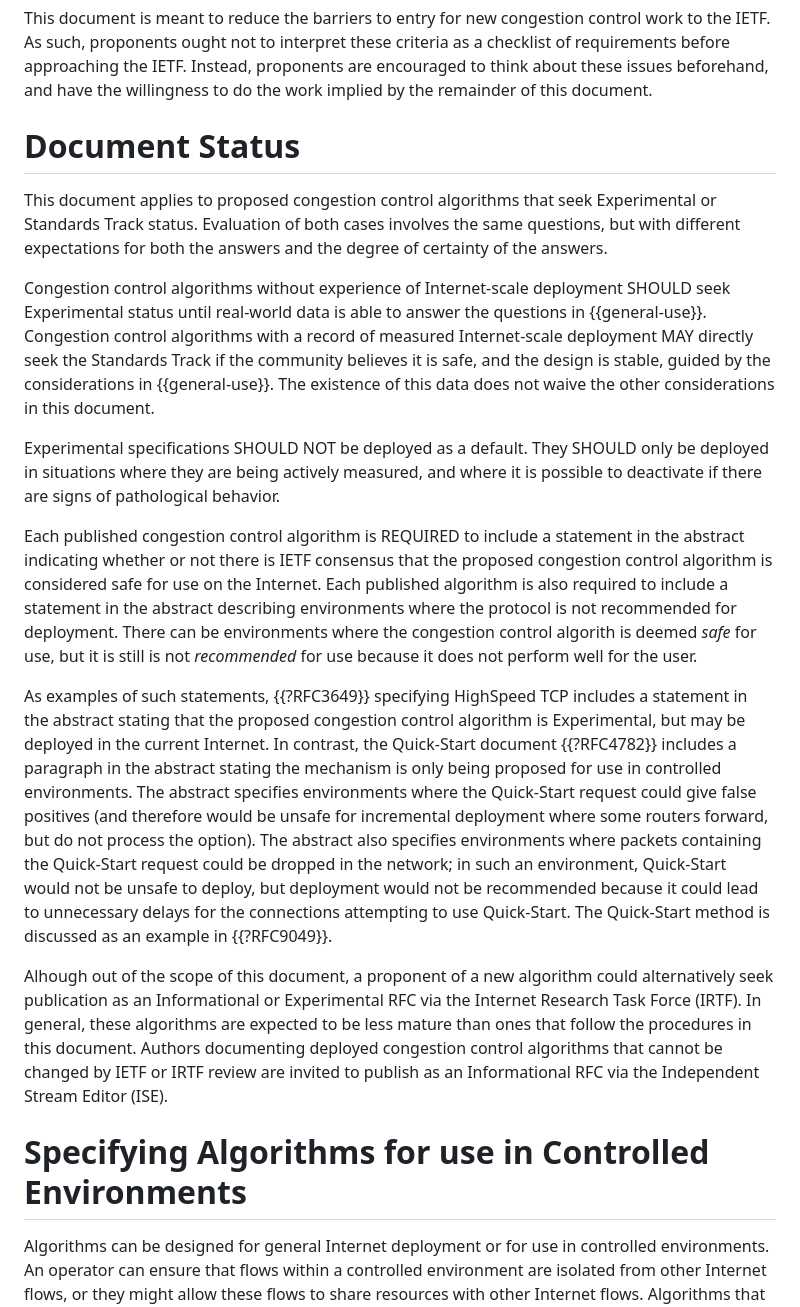
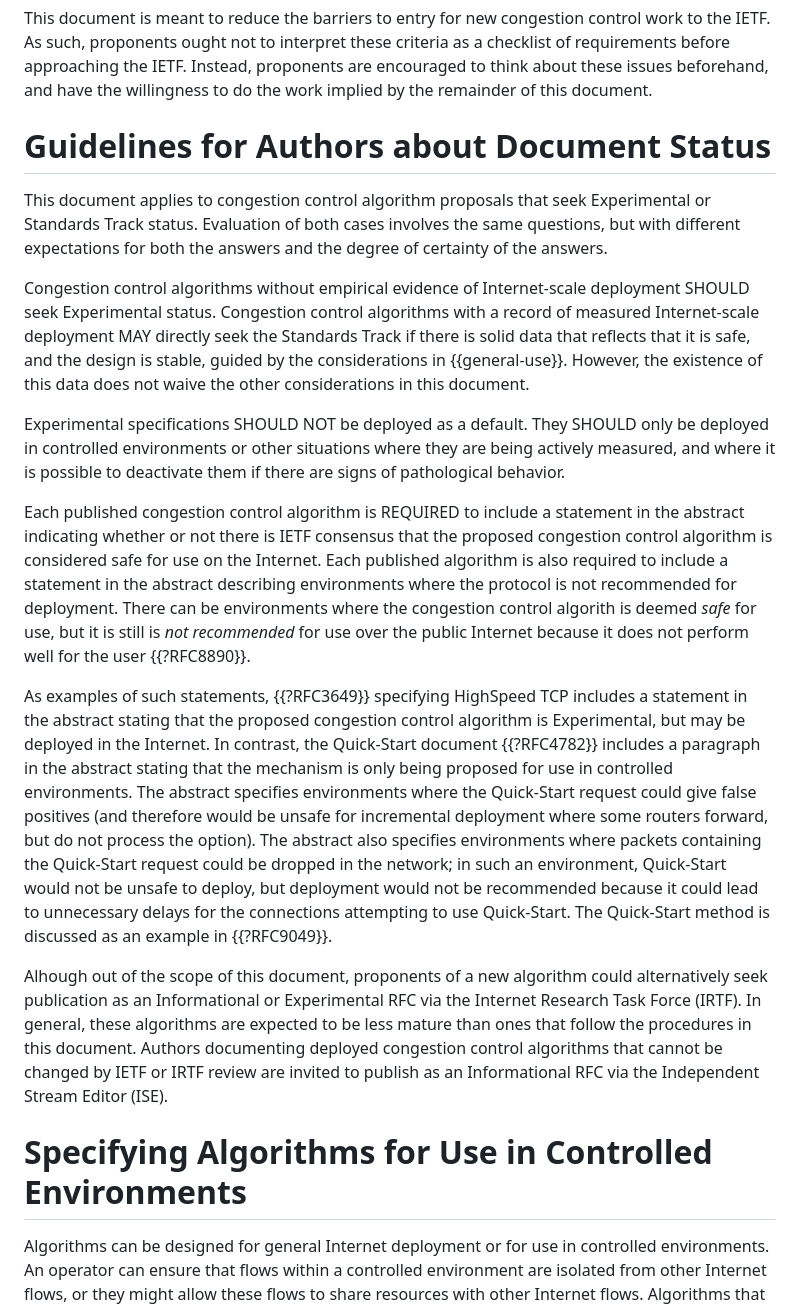
Before and after one commit to ietf-wg-ccwg/rfc5033bis, a Markdown page: draft-ietf-ccwg-rfc5033bis.md, the part around the change. Rendered like a GitHub page.

Commit message:
some proposed edits to doc status
* Make it clear this is about guidelines for authors, not status of this document
* avoid redundant guidance
* avoid "subjective" guidance such as "believes"

```diff
--- a/draft-ietf-ccwg-rfc5033bis.md
+++ b/draft-ietf-ccwg-rfc5033bis.md
@@ -225,24 +225,23 @@ checklist of requirements before approaching the IETF. Instead, proponents
 are encouraged to think about these issues beforehand, and have the willingness
 to do the work implied by the remainder of this document.
 
-# Document Status
+# Guidelines for Authors about Document Status
 
-This document applies to proposed congestion control algorithms that seek Experimental or
+This document applies to congestion control algorithm proposals that seek Experimental or
 Standards Track status. Evaluation of both cases involves the same questions,
 but with different expectations for both the answers and the degree of
 certainty of the answers.
 
-Congestion control algorithms without experience of Internet-scale deployment SHOULD
-seek Experimental status until real-world data is able to answer the questions
-in {{general-use}}. Congestion control algorithms with a record of measured
-Internet-scale deployment MAY directly seek the Standards Track if the community believes
-it is safe, and the design is stable, guided by the considerations in
-{{general-use}}. The existence of this data does not waive the other
+Congestion control algorithms without empirical evidence of Internet-scale deployment SHOULD
+seek Experimental status. Congestion control algorithms with a record of measured
+Internet-scale deployment MAY directly seek the Standards Track if there is solid data that reflects
+that it is safe, and the design is stable, guided by the considerations in
+{{general-use}}. However, the existence of this data does not waive the other
 considerations in this document.
 
 Experimental specifications SHOULD NOT be deployed as a default. They SHOULD
-only be deployed in situations where they are being actively measured, and where
-it is possible to deactivate if there are signs of pathological behavior.
+only be deployed in controlled environments or other situations where they are being actively measured, and where
+it is possible to deactivate them if there are signs of pathological behavior.
 
 Each published congestion control algorithm is REQUIRED to include a
 statement in the abstract indicating whether or not there is IETF consensus that
@@ -252,14 +251,14 @@ is also required to include a statement in the
 abstract describing environments where the protocol is not recommended
 for deployment. There can be environments where the congestion control
 algorith is deemed *safe*
-for use, but it is still is not *recommended* for use because it does not
-perform well for the user.
+for use, but it is still is *not recommended* for use over the public Internet because it does not
+perform well for the user {{?RFC8890}}.
 
 As examples of such statements, {{?RFC3649}} specifying HighSpeed TCP
 includes a statement in the abstract stating that the proposed congestion control algorithm is
-Experimental, but may be deployed in the current Internet. In
+Experimental, but may be deployed in the Internet. In
 contrast, the Quick-Start document {{?RFC4782}} includes a paragraph in
-the abstract stating the mechanism is only being proposed for
+the abstract stating that the mechanism is only being proposed for
 use in controlled environments.  The abstract specifies environments where
 the Quick-Start request could give false positives (and therefore
 would be unsafe for incremental deployment where some routers
@@ -270,7 +269,7 @@ to deploy, but deployment would not be recommended because it
 could lead to unnecessary delays for the connections attempting to use
 Quick-Start. The Quick-Start method is discussed as an example in {{?RFC9049}}.
 
-Alhough out of the scope of this document, a proponent of a new
+Alhough out of the scope of this document, proponents of a new
 algorithm could alternatively
 seek publication as an Informational or Experimental RFC via the Internet
 Research Task Force (IRTF).
@@ -280,7 +279,7 @@ deployed congestion control algorithms that cannot be changed by IETF or IRTF re
 are invited to publish as an Informational RFC via the Independent Stream Editor
 (ISE).
 
-# Specifying Algorithms for use in Controlled Environments
+# Specifying Algorithms for Use in Controlled Environments
 
 Algorithms can be designed for general Internet deployment or for use in controlled environments.
 An operator can ensure that flows within a controlled environment are isolated from other
```
